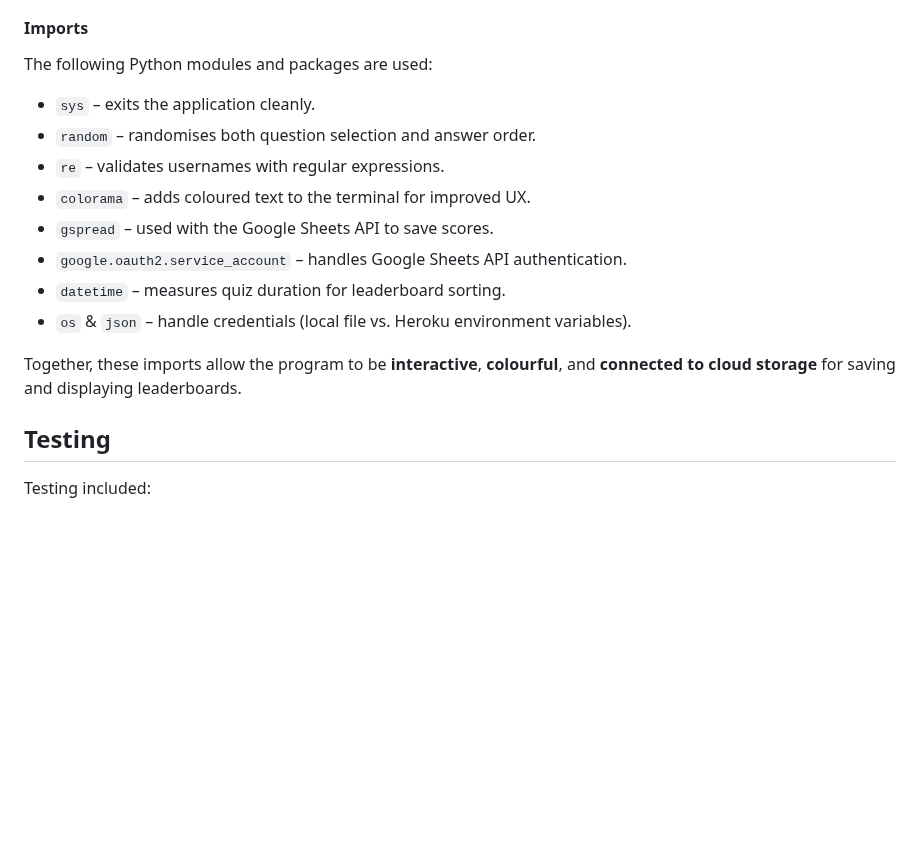
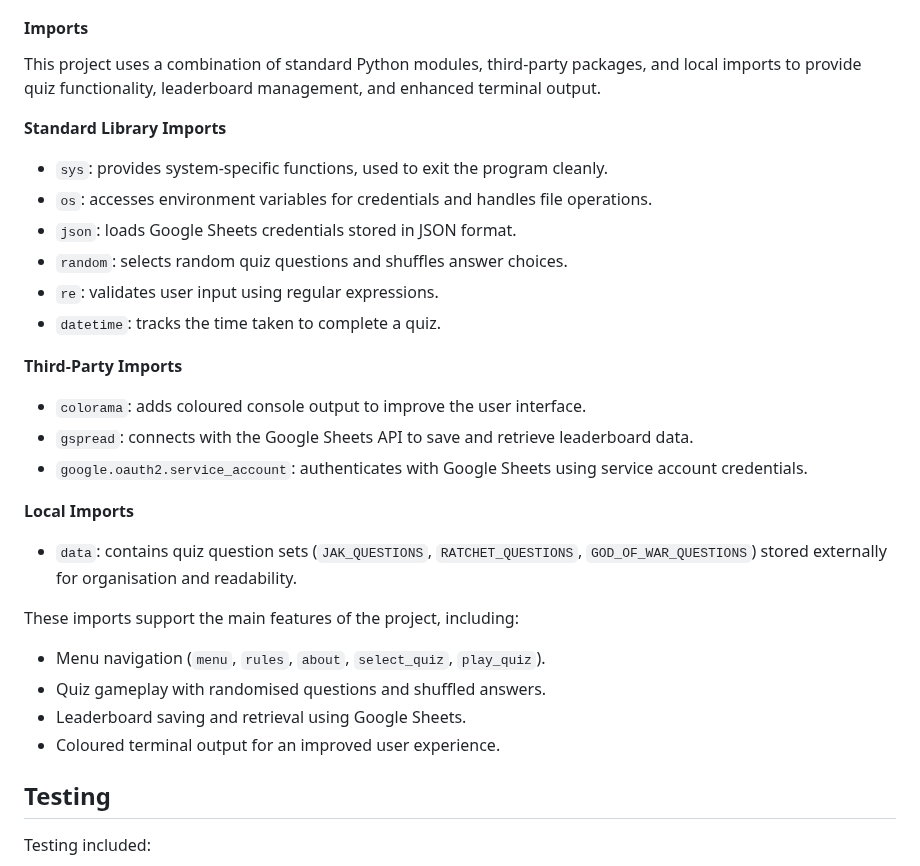
Before and after one commit to LouisCE/fandom-challenge-v2, a Markdown page: README.md, the part around the change. GitHub-like rendering; blank space fills up the shorter version.

Commit message:
Update Imports section to include more detail

```diff
--- a/README.md
+++ b/README.md
@@ -304,18 +304,29 @@ The primary functions in this application are:
 
 #### Imports
 
-The following Python modules and packages are used:
+This project uses a combination of standard Python modules, third-party packages, and local imports to provide quiz functionality, leaderboard management, and enhanced terminal output.
 
-- `sys` – exits the application cleanly.
-- `random` – randomises both question selection and answer order.
-- `re` – validates usernames with regular expressions.
-- `colorama` – adds coloured text to the terminal for improved UX.
-- `gspread` – used with the Google Sheets API to save scores.
-- `google.oauth2.service_account` – handles Google Sheets API authentication.
-- `datetime` – measures quiz duration for leaderboard sorting.
-- `os` & `json` – handle credentials (local file vs. Heroku environment variables).
+**Standard Library Imports**
+- `sys`: provides system-specific functions, used to exit the program cleanly.
+- `os`: accesses environment variables for credentials and handles file operations.
+- `json`: loads Google Sheets credentials stored in JSON format.
+- `random`: selects random quiz questions and shuffles answer choices.
+- `re`: validates user input using regular expressions.
+- `datetime`: tracks the time taken to complete a quiz.
 
-Together, these imports allow the program to be **interactive**, **colourful**, and **connected to cloud storage** for saving and displaying leaderboards.
+**Third-Party Imports**
+- `colorama`: adds coloured console output to improve the user interface.
+- `gspread`: connects with the Google Sheets API to save and retrieve leaderboard data.
+- `google.oauth2.service_account`: authenticates with Google Sheets using service account credentials.
+
+**Local Imports**
+- `data`: contains quiz question sets (`JAK_QUESTIONS`, `RATCHET_QUESTIONS`, `GOD_OF_WAR_QUESTIONS`) stored externally for organisation and readability.
+
+These imports support the main features of the project, including:
+- Menu navigation (`menu`, `rules`, `about`, `select_quiz`, `play_quiz`).
+- Quiz gameplay with randomised questions and shuffled answers.
+- Leaderboard saving and retrieval using Google Sheets.
+- Coloured terminal output for an improved user experience.
 
 ## Testing
 
```
